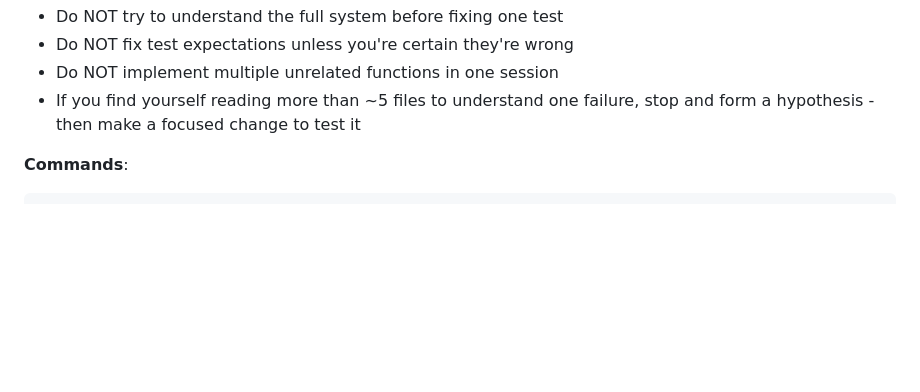
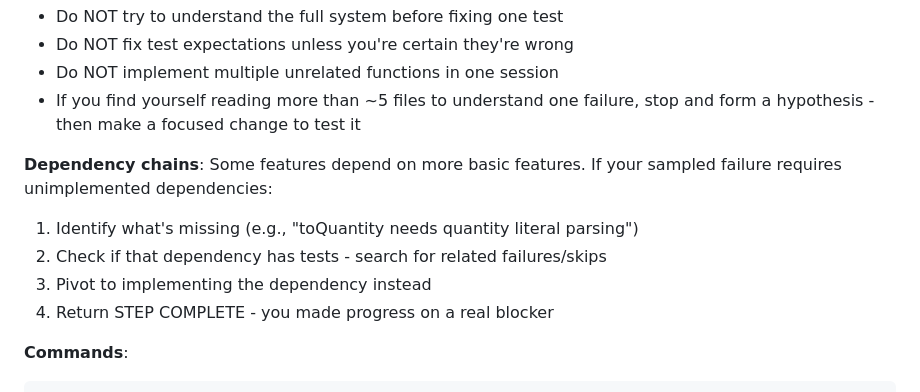
Before and after one commit to jmandel/fhirpath.zig, a Markdown page: methodology.md, the part around the change. Rendered like a GitHub page; blank space fills up the shorter version.

Commit message:
Add dependency chain handling to DEVELOP mode
If sampled failure needs unimplemented dependencies, pivot to
implementing the dep instead - that still counts as progress.

Co-Authored-By: Claude Opus 4.5 <noreply@anthropic.com>

````diff
--- a/methodology.md
+++ b/methodology.md
@@ -93,6 +93,12 @@ Pick one and expand from there.
 - Do NOT fix test expectations unless you're certain they're wrong
 - Do NOT implement multiple unrelated functions in one session
 - If you find yourself reading more than ~5 files to understand one failure, stop and form a hypothesis - then make a focused change to test it
+
+**Dependency chains**: Some features depend on more basic features. If your sampled failure requires unimplemented dependencies:
+1. Identify what's missing (e.g., "toQuantity needs quantity literal parsing")
+2. Check if that dependency has tests - search for related failures/skips
+3. Pivot to implementing the dependency instead
+4. Return STEP COMPLETE - you made progress on a real blocker
 
 **Commands**:
 ```bash
````
